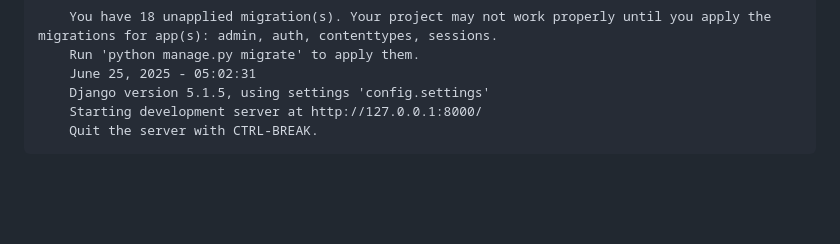
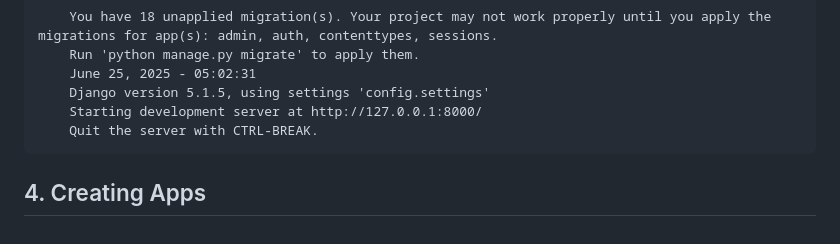
Before and after one commit to gurnitha/2025-dj5-hotel-booking, a Markdown page: README.md, the part around the change. Rendered like a GitHub page; blank space fills up the shorter version.

Commit message:
4. Creating Apps

```diff
--- a/README.md
+++ b/README.md
@@ -150,3 +150,6 @@
         Django version 5.1.5, using settings 'config.settings'
         Starting development server at http://127.0.0.1:8000/
         Quit the server with CTRL-BREAK.
+
+
+## 4. Creating Apps
```
